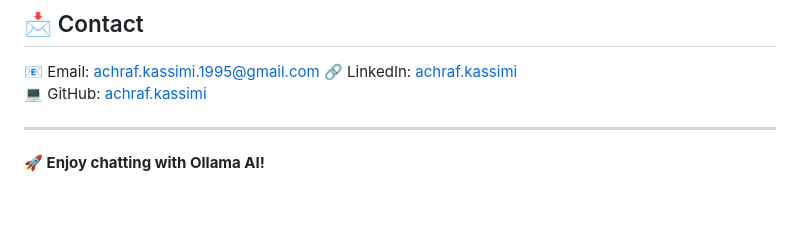
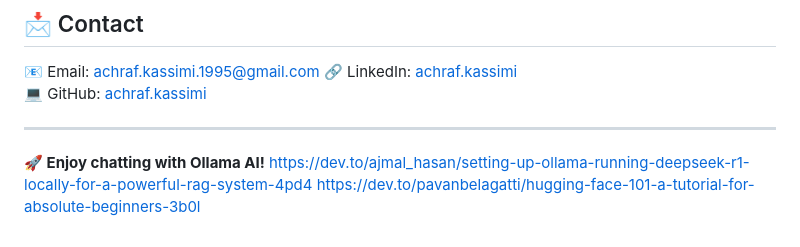
Before and after one commit to achrafkassimi/ollama-chat-data, a Markdown page: README.md, the part around the change. Drawn GitHub-style; blank space fills up the shorter version.

```diff
--- a/README.md
+++ b/README.md
@@ -113,3 +113,5 @@ streamlit run app_streamlit.py
 ---
 
 **🚀 Enjoy chatting with Ollama AI!**
+https://dev.to/ajmal_hasan/setting-up-ollama-running-deepseek-r1-locally-for-a-powerful-rag-system-4pd4
+https://dev.to/pavanbelagatti/hugging-face-101-a-tutorial-for-absolute-beginners-3b0l
```
